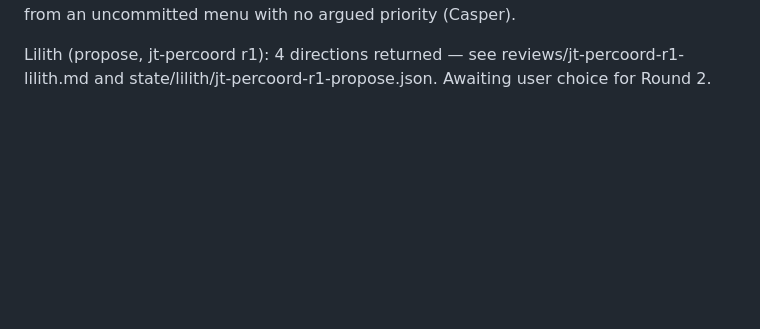
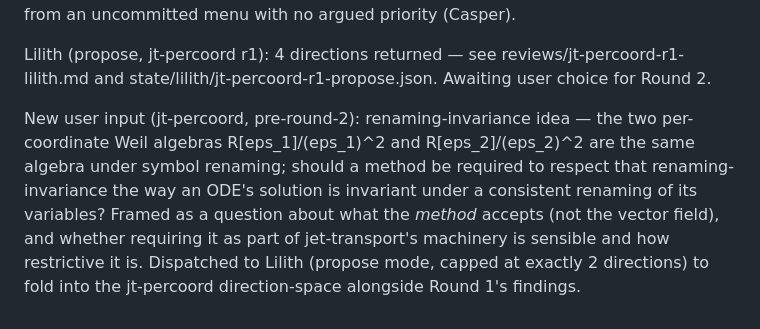
Before and after one commit to PhilPF/research, a Markdown page: LOG.md, the part around the change. GitHub-like rendering; blank space fills up the shorter version.

Commit message:
jt-percoord: dispatch Lilith propose (2 routes) on renaming-invariance idea
Co-Authored-By: Claude Sonnet 5 <noreply@anthropic.com>
Claude-Session: https://claude.ai/code/session_01MaUJCBU5k2AuJpq3WFYurB

```diff
--- a/LOG.md
+++ b/LOG.md
@@ -52,3 +52,13 @@ uncommitted menu with no argued priority (Casper).
 Lilith (propose, jt-percoord r1): 4 directions returned — see
 reviews/jt-percoord-r1-lilith.md and state/lilith/jt-percoord-r1-propose.json.
 Awaiting user choice for Round 2.
+
+New user input (jt-percoord, pre-round-2): renaming-invariance idea — the
+two per-coordinate Weil algebras R[eps_1]/(eps_1)^2 and R[eps_2]/(eps_2)^2
+are the same algebra under symbol renaming; should a method be required to
+respect that renaming-invariance the way an ODE's solution is invariant
+under a consistent renaming of its variables? Framed as a question about
+what the *method* accepts (not the vector field), and whether requiring it
+as part of jet-transport's machinery is sensible and how restrictive it is.
+Dispatched to Lilith (propose mode, capped at exactly 2 directions) to fold
+into the jt-percoord direction-space alongside Round 1's findings.
```
